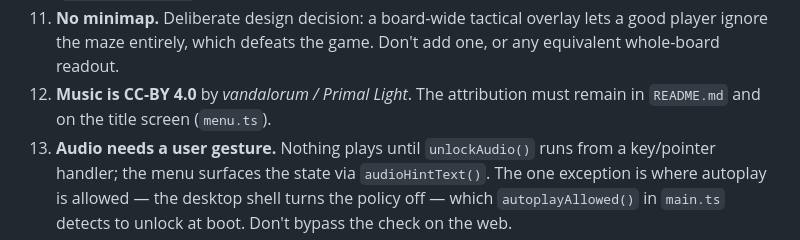
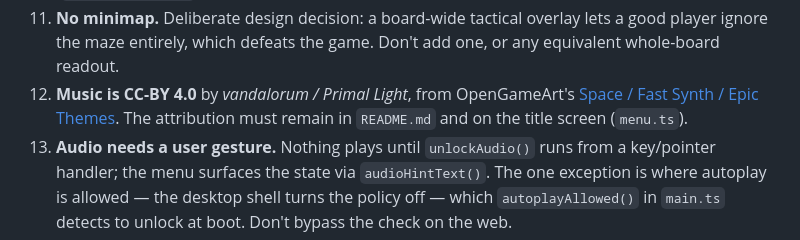
Before and after one commit to vittau/ghost-man, a Markdown page: AGENTS.md, the part around the change. Rendered like a GitHub page.

Commit message:
Credit the music's source: vandalorum's pack on OpenGameArt
Link "Space / Fast Synth / Epic Themes", where the six tracks come from;
Primal Light Music is the artist's name, not an album.

Co-Authored-By: Claude Opus 5.5 <noreply@anthropic.com>

```diff
--- a/AGENTS.md
+++ b/AGENTS.md
@@ -112,8 +112,10 @@ second copy in the app's `node_modules`.
 11. **No minimap.** Deliberate design decision: a board-wide tactical overlay
     lets a good player ignore the maze entirely, which defeats the game. Don't
     add one, or any equivalent whole-board readout.
-12. **Music is CC-BY 4.0** by *vandalorum / Primal Light*. The attribution must
-    remain in `README.md` and on the title screen (`menu.ts`).
+12. **Music is CC-BY 4.0** by *vandalorum / Primal Light*, from OpenGameArt's
+    [Space / Fast Synth / Epic Themes](https://opengameart.org/content/space-fast-synth-epic-themes).
+    The attribution must remain in `README.md` and on the title screen
+    (`menu.ts`).
 13. **Audio needs a user gesture.** Nothing plays until `unlockAudio()` runs from
     a key/pointer handler; the menu surfaces the state via `audioHintText()`.
     The one exception is where autoplay is allowed — the desktop shell turns
```
Also changed, not shown: README.md (+3 -1 lines).
